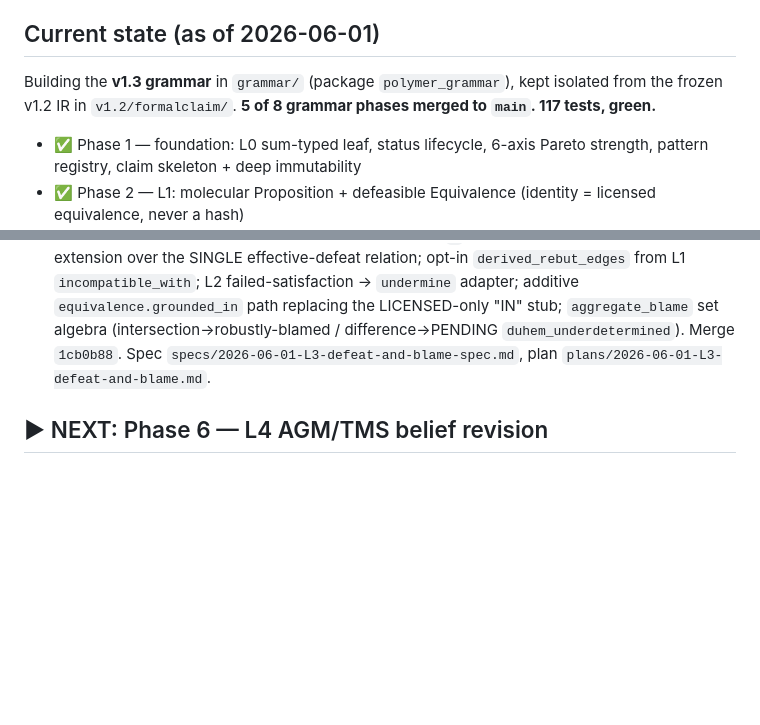
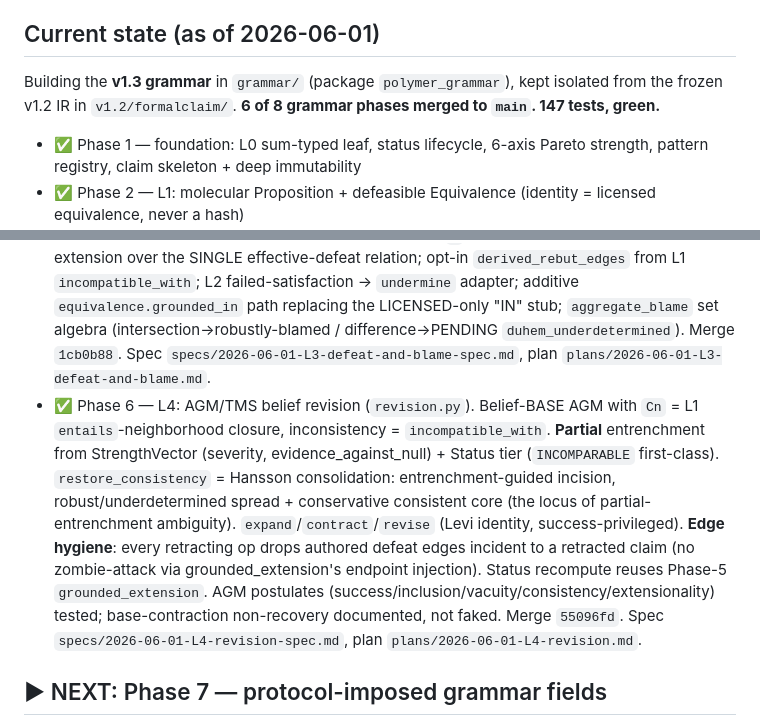
Before and after one commit to beldez01/polymer-claims, a Markdown page: docs/superpowers/CONTINUE.md, 2 parts joined by grey strips. Drawn GitHub-style; blank space fills up the shorter version.

```diff
--- a/docs/superpowers/CONTINUE.md
+++ b/docs/superpowers/CONTINUE.md
@@ -7,13 +7,14 @@
 ## Current state (as of 2026-06-01)
 
 Building the **v1.3 grammar** in `grammar/` (package `polymer_grammar`), kept isolated from
-the frozen v1.2 IR in `v1.2/formalclaim/`. **5 of 8 grammar phases merged to `main`. 117 tests, green.**
+the frozen v1.2 IR in `v1.2/formalclaim/`. **6 of 8 grammar phases merged to `main`. 147 tests, green.**
 
 - ✅ Phase 1 — foundation: L0 sum-typed leaf, status lifecycle, 6-axis Pareto strength, pattern registry, claim skeleton + deep immutability
 - ✅ Phase 2 — L1: molecular Proposition + defeasible Equivalence (identity = licensed equivalence, never a hash)
 - ✅ Phase 3 — L2: licensing bridge ((σ,M) satisfaction, severe-test|replication route, required rival_set_closure)
 - ✅ Phase 4 — typed causal roles (derived/un-authorable adjustment set; Table-2 guard) + Dimension units algebra
 - ✅ Phase 5 — L3: VAF defeat graph (`defeat.py`) + Duhem blame-sets (`blame.py`). Strength-mediated effective defeat (attack defeats unless target `≥`-dominates source); PTIME grounded extension over the SINGLE effective-defeat relation; opt-in `derived_rebut_edges` from L1 `incompatible_with`; L2 failed-satisfaction → `undermine` adapter; additive `equivalence.grounded_in` path replacing the LICENSED-only "IN" stub; `aggregate_blame` set algebra (intersection→robustly-blamed / difference→PENDING `duhem_underdetermined`). Merge `1cb0b88`. Spec `specs/2026-06-01-L3-defeat-and-blame-spec.md`, plan `plans/2026-06-01-L3-defeat-and-blame.md`.
+- ✅ Phase 6 — L4: AGM/TMS belief revision (`revision.py`). Belief-BASE AGM with `Cn` = L1 `entails`-neighborhood closure, inconsistency = `incompatible_with`. **Partial** entrenchment from StrengthVector (severity, evidence_against_null) + Status tier (`INCOMPARABLE` first-class). `restore_consistency` = Hansson consolidation: entrenchment-guided incision, robust/underdetermined spread + conservative consistent core (the locus of partial-entrenchment ambiguity). `expand`/`contract`/`revise` (Levi identity, success-privileged). **Edge hygiene**: every retracting op drops authored defeat edges incident to a retracted claim (no zombie-attack via grounded_extension's endpoint injection). Status recompute reuses Phase-5 `grounded_extension`. AGM postulates (success/inclusion/vacuity/consistency/extensionality) tested; base-contraction non-recovery documented, not faked. Merge `55096fd`. Spec `specs/2026-06-01-L4-revision-spec.md`, plan `plans/2026-06-01-L4-revision.md`.
 
-## ▶ NEXT: Phase 6 — L4 AGM/TMS belief revision
+## ▶ NEXT: Phase 7 — protocol-imposed grammar fields
 
```
Also changed, not shown: other parts of docs/superpowers/CONTINUE.md (+1 -8 lines), README.md (+8 -5 lines), 1 other file.
